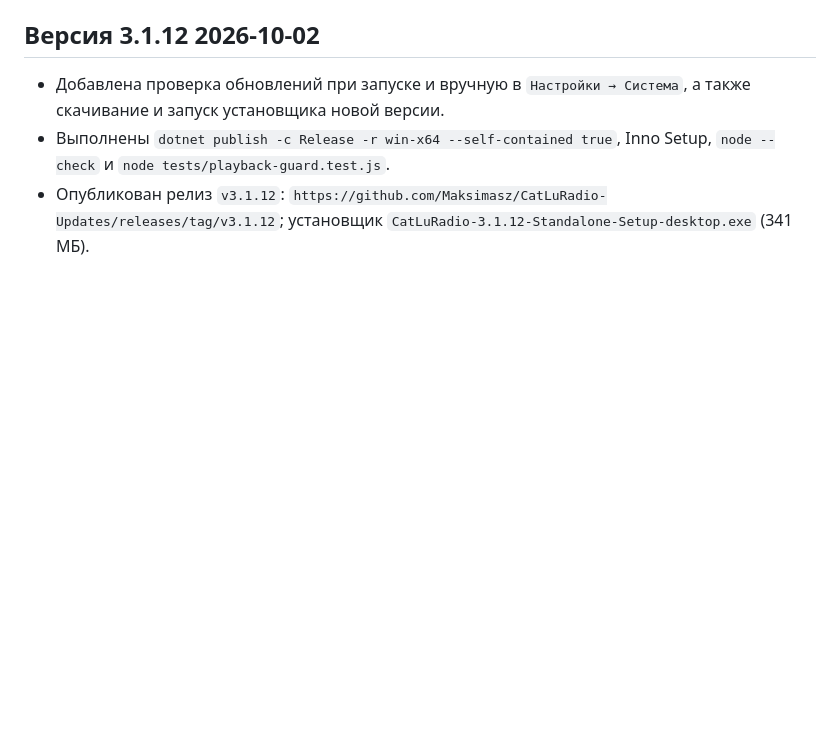
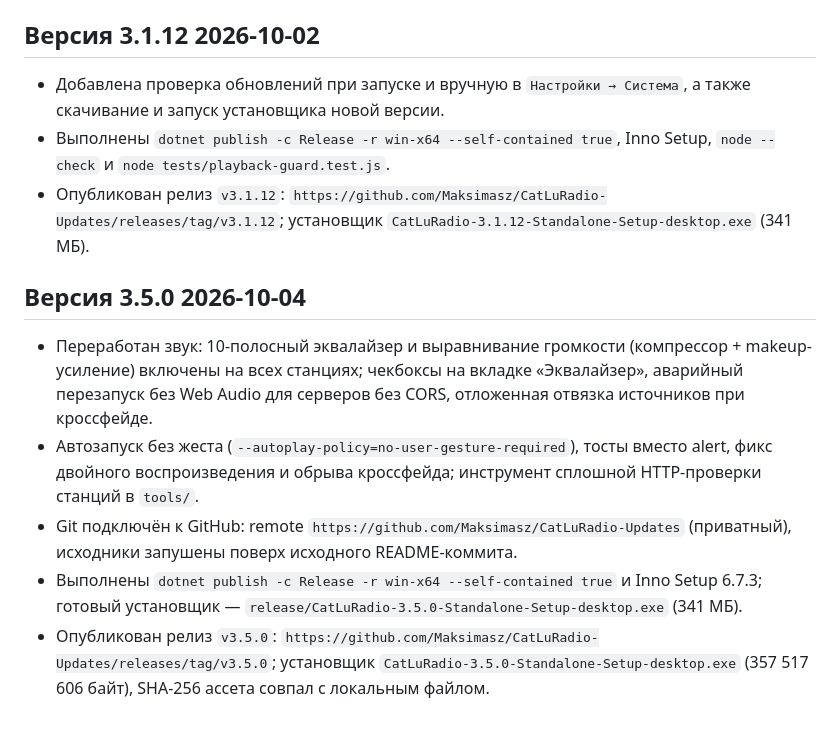
Before and after one commit to Maksimasz/CatLuRadio-Updates, a Markdown page: _history/_strukture.md, the part around the change. GitHub-like rendering; blank space fills up the shorter version.

Commit message:
История: релиз 3.5.0 и подключение к GitHub

```diff
--- a/_history/_strukture.md
+++ b/_history/_strukture.md
@@ -216,3 +216,11 @@
 - Добавлена проверка обновлений при запуске и вручную в `Настройки → Система`, а также скачивание и запуск установщика новой версии.
 - Выполнены `dotnet publish -c Release -r win-x64 --self-contained true`, Inno Setup, `node --check` и `node tests/playback-guard.test.js`.
 - Опубликован релиз `v3.1.12`: `https://github.com/Maksimasz/CatLuRadio-Updates/releases/tag/v3.1.12`; установщик `CatLuRadio-3.1.12-Standalone-Setup-desktop.exe` (341 МБ).
+
+## Версия 3.5.0 2026-10-04
+
+- Переработан звук: 10-полосный эквалайзер и выравнивание громкости (компрессор + makeup-усиление) включены на всех станциях; чекбоксы на вкладке «Эквалайзер», аварийный перезапуск без Web Audio для серверов без CORS, отложенная отвязка источников при кроссфейде.
+- Автозапуск без жеста (`--autoplay-policy=no-user-gesture-required`), тосты вместо alert, фикс двойного воспроизведения и обрыва кроссфейда; инструмент сплошной HTTP-проверки станций в `tools/`.
+- Git подключён к GitHub: remote `https://github.com/Maksimasz/CatLuRadio-Updates` (приватный), исходники запушены поверх исходного README-коммита.
+- Выполнены `dotnet publish -c Release -r win-x64 --self-contained true` и Inno Setup 6.7.3; готовый установщик — `release/CatLuRadio-3.5.0-Standalone-Setup-desktop.exe` (341 МБ).
+- Опубликован релиз `v3.5.0`: `https://github.com/Maksimasz/CatLuRadio-Updates/releases/tag/v3.5.0`; установщик `CatLuRadio-3.5.0-Standalone-Setup-desktop.exe` (357 517 606 байт), SHA-256 ассета совпал с локальным файлом.
```
